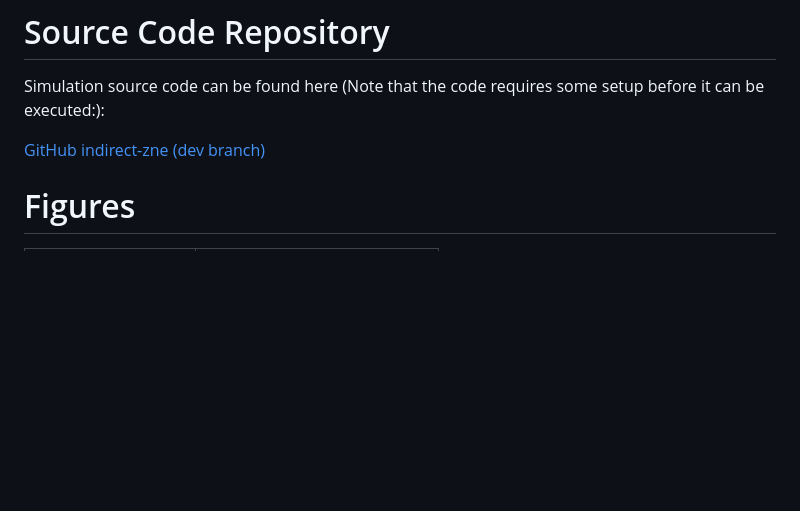
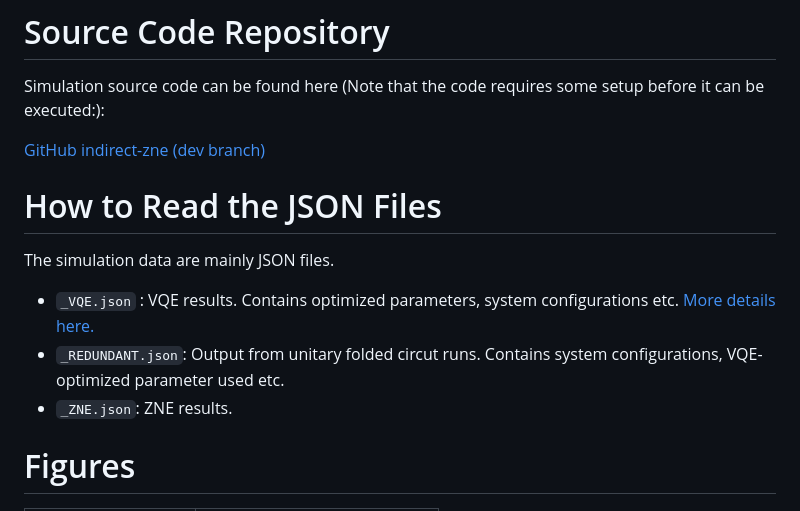
Before and after one commit to arijit-ship/indirect-zne-data, a Markdown page: README.md, the part around the change. Drawn GitHub-style; blank space fills up the shorter version.

```diff
--- a/README.md
+++ b/README.md
@@ -7,6 +7,14 @@ The indirect-control paradigm offers a scalable approach to quantum computation
 Simulation source code can be found here (Note that the code requires some setup before it can be executed:):
 
 [GitHub indirect-zne (dev branch)](https://github.com/arijit-ship/indirect-zne/tree/dev/src)
+
+# How to Read the JSON Files
+
+The simulation data are mainly JSON files.
+
+ - `_VQE.json` : VQE results. Contains optimized parameters, system configurations etc. [More details here.](docs/vqe.md)
+ - `_REDUNDANT.json`: Output from unitary folded circut runs. Contains system configurations, VQE-optimized parameter used etc.
+ - `_ZNE.json`: ZNE results.
 
 
 # Figures
```
